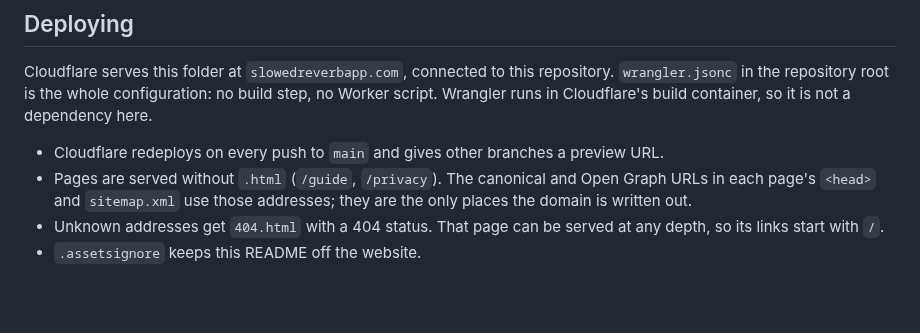
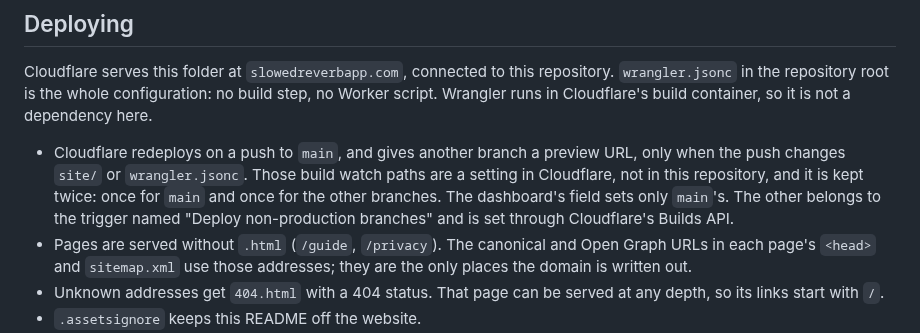
Before and after one commit to sahinozan/slowed-and-reverb, a Markdown page: site/README.md, the part around the change. Drawn GitHub-style; blank space fills up the shorter version.

Commit message:
Say in the site's README when Cloudflare builds, and where that is set
The README said Cloudflare redeploys on every push to main and gives other
branches a preview URL. Since November 7, 2026 main deploys only when a push
changes site/ or wrangler.jsonc, and since November 10 the same holds for
the other branches' previews.

Those build watch paths are a setting in Cloudflare, kept once for main and
once for the other branches. The dashboard's field set only main's, so every
pull request kept getting a preview build until the other trigger's paths
were set through Cloudflare's Builds API. The README now says where the
second setting is, so the next person to change the paths changes both.

```diff
--- a/site/README.md
+++ b/site/README.md
@@ -100,8 +100,12 @@ repository. `wrangler.jsonc` in the repository root is the whole
 configuration: no build step, no Worker script. Wrangler runs in Cloudflare's
 build container, so it is not a dependency here.
 
-- Cloudflare redeploys on every push to `main` and gives other branches a
-  preview URL.
+- Cloudflare redeploys on a push to `main`, and gives another branch a preview
+  URL, only when the push changes `site/` or `wrangler.jsonc`. Those build
+  watch paths are a setting in Cloudflare, not in this repository, and it is
+  kept twice: once for `main` and once for the other branches. The dashboard's
+  field sets only `main`'s. The other belongs to the trigger named "Deploy
+  non-production branches" and is set through Cloudflare's Builds API.
 - Pages are served without `.html` (`/guide`, `/privacy`). The canonical and
   Open Graph URLs in each page's `<head>` and `sitemap.xml` use those addresses;
   they are the only places the domain is written out.
```
